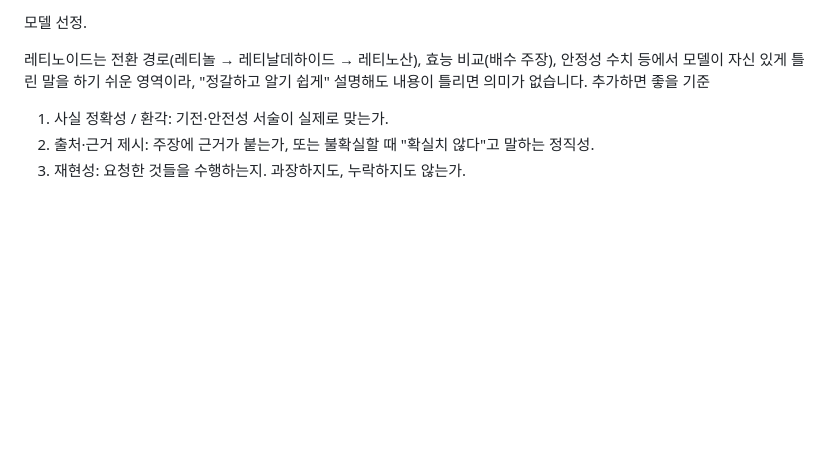
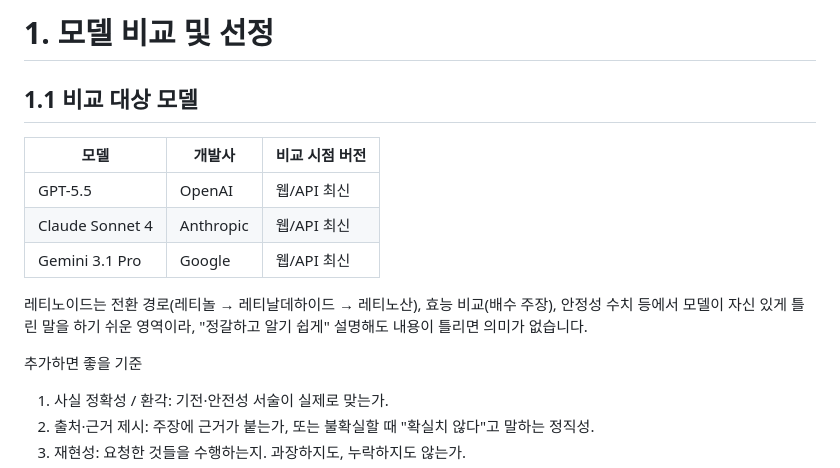
Before and after one commit to Song0Hwi/AI, a Markdown page: B1-1/model selection.md, the part around the change. Drawn GitHub-style; blank space fills up the shorter version.

```diff
--- a/B1-1/model selection.md
+++ b/B1-1/model selection.md
@@ -1,6 +1,15 @@
-모델 선정.
+# 1. 모델 비교 및 선정
+
+## 1.1 비교 대상 모델
+| 모델 | 개발사 | 비교 시점 버전 |
+|---|---|---|
+| GPT-5.5 | OpenAI | 웹/API 최신 |
+| Claude Sonnet 4 | Anthropic | 웹/API 최신 |
+| Gemini 3.1 Pro | Google | 웹/API 최신 |
+
 
 레티노이드는 전환 경로(레티놀 → 레티날데하이드 → 레티노산), 효능 비교(배수 주장), 안정성 수치 등에서 모델이 자신 있게 틀린 말을 하기 쉬운 영역이라, "정갈하고 알기 쉽게" 설명해도 내용이 틀리면 의미가 없습니다.
+
 추가하면 좋을 기준
 
 1. 사실 정확성 / 환각: 기전·안전성 서술이 실제로 맞는가.
```
